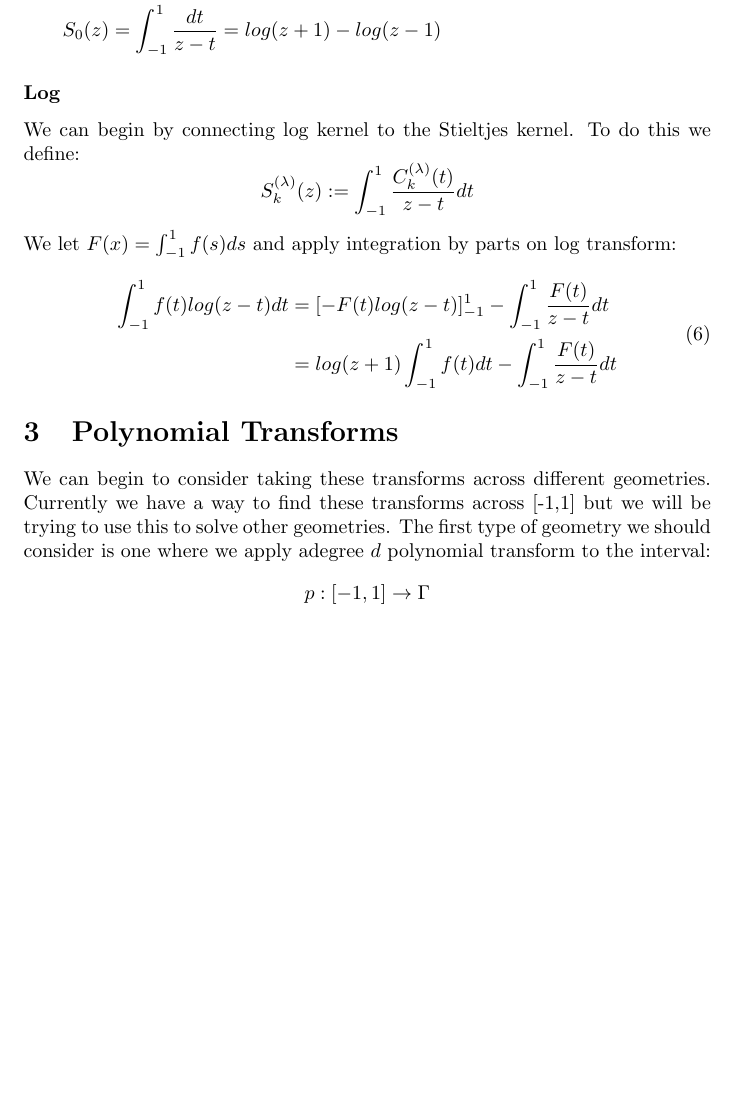
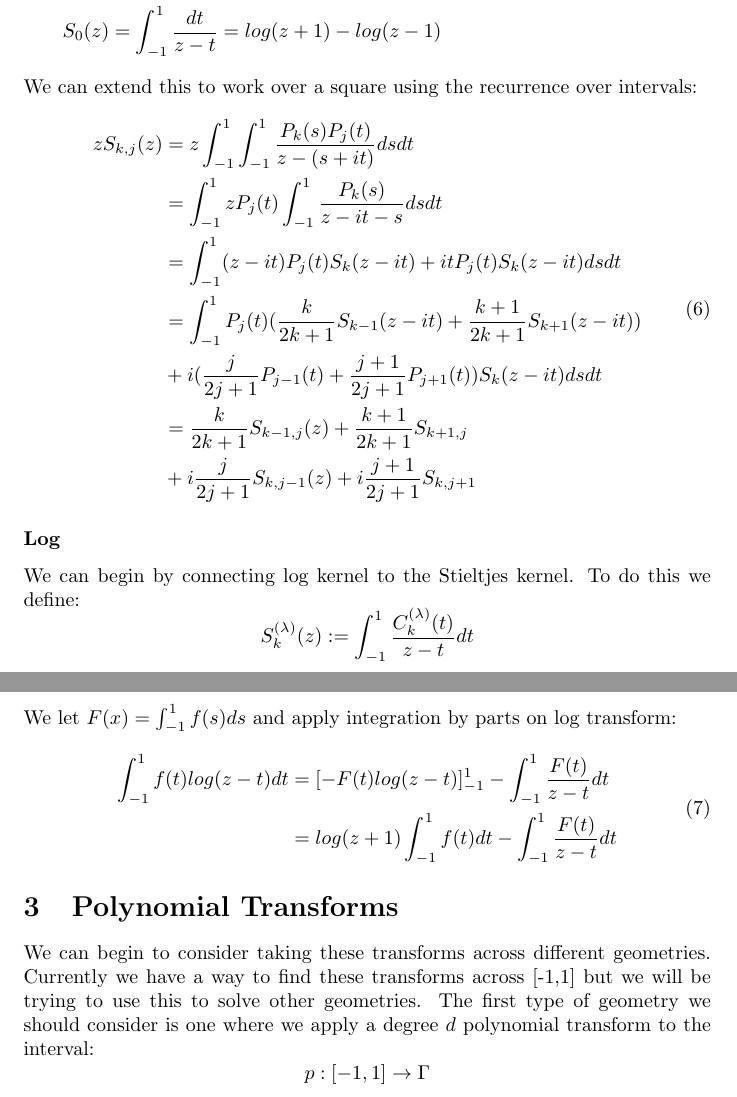
Before and after one commit to johnsnoble/SingularIntegrals, a LaTeX document (latex/main.tex): part of page 4 of 5 before the commit and two parts of pages 4 and 5 of 6 after it, the two joined at a grey line, cut so that both start at the same text, the shorter picture padded with empty space. Compiled offline with pdfLaTeX.

Commit message:
Added proof for square recurrence

```diff
--- a/latex/main.tex
+++ b/latex/main.tex
@@ -66,6 +66,18 @@ Formulate three-term recurrence for their Stieltjes transforms.
 	S_0(z) &= \int_{-1}^{1}\frac{dt}{z-t} = log(z+1)-log(z-1)
 \end{split}
 \end{equation}
+We can extend this to work over a square using the recurrence over intervals:
+\begin{equation}
+\begin{split}
+zS_{k,j}(z) &= z\int_{-1}^1\int_{-1}^1\frac{P_k(s)P_j(t)}{z-(s+it)}dsdt \\
+&= \int_{-1}^1zP_j(t)\int_{-1}^1\frac{P_k(s)}{z-it-s}dsdt \\
+&= \int_{-1}^1(z-it)P_j(t)S_k(z-it)+itP_j(t)S_k(z-it)dsdt \\
+&= \int_{-1}^1P_j(t)(\frac{k}{2k+1}S_{k-1}(z-it)+\frac{k+1}{2k+1}S_{k+1}(z-it)) \\
+&+i(\frac{j}{2j+1}P_{j-1}(t)+\frac{j+1}{2j+1}P_{j+1}(t))S_k(z-it)dsdt \\
+&= \frac{k}{2k+1}S_{k-1,j}(z)+\frac{k+1}{2k+1}S_{k+1,j} \\
+&+i\frac{j}{2j+1}S_{k,j-1}(z)+i\frac{j+1}{2j+1}S_{k,j+1}
+\end{split}
+\end{equation}
 \subsubsection*{Log}
 We can begin by connecting log kernel to the Stieltjes kernel. To do this we define:$$S_k^{(\lambda)}(z):=\int_{-1}^{1}\frac{C_k^{(\lambda)}(t)}{z-t}dt$$
 We let $F(x) = \int_{-1}^1f(s)ds$ and apply integration by parts on log transform:
@@ -79,7 +91,7 @@ We let $F(x) = \int_{-1}^1f(s)ds$ and apply integration by parts on log transfor
 \section{Polynomial Transforms}
 We can begin to consider taking these transforms across different geometries.
 Currently we have a way to find these transforms across [-1,1] but we will be trying to use this to solve other geometries.
-The first type of geometry we should consider is one where we apply adegree $d$ polynomial transform to the interval:
+The first type of geometry we should consider is one where we apply a degree $d$ polynomial transform to the interval:
 $$p:[-1,1]\rightarrow \Gamma$$
 We will show why the solution to a cauchy transform across this interval is as follows:
 \begin{equation}
```
Also changed, not shown: latex/main.pdf, 3 other files.
